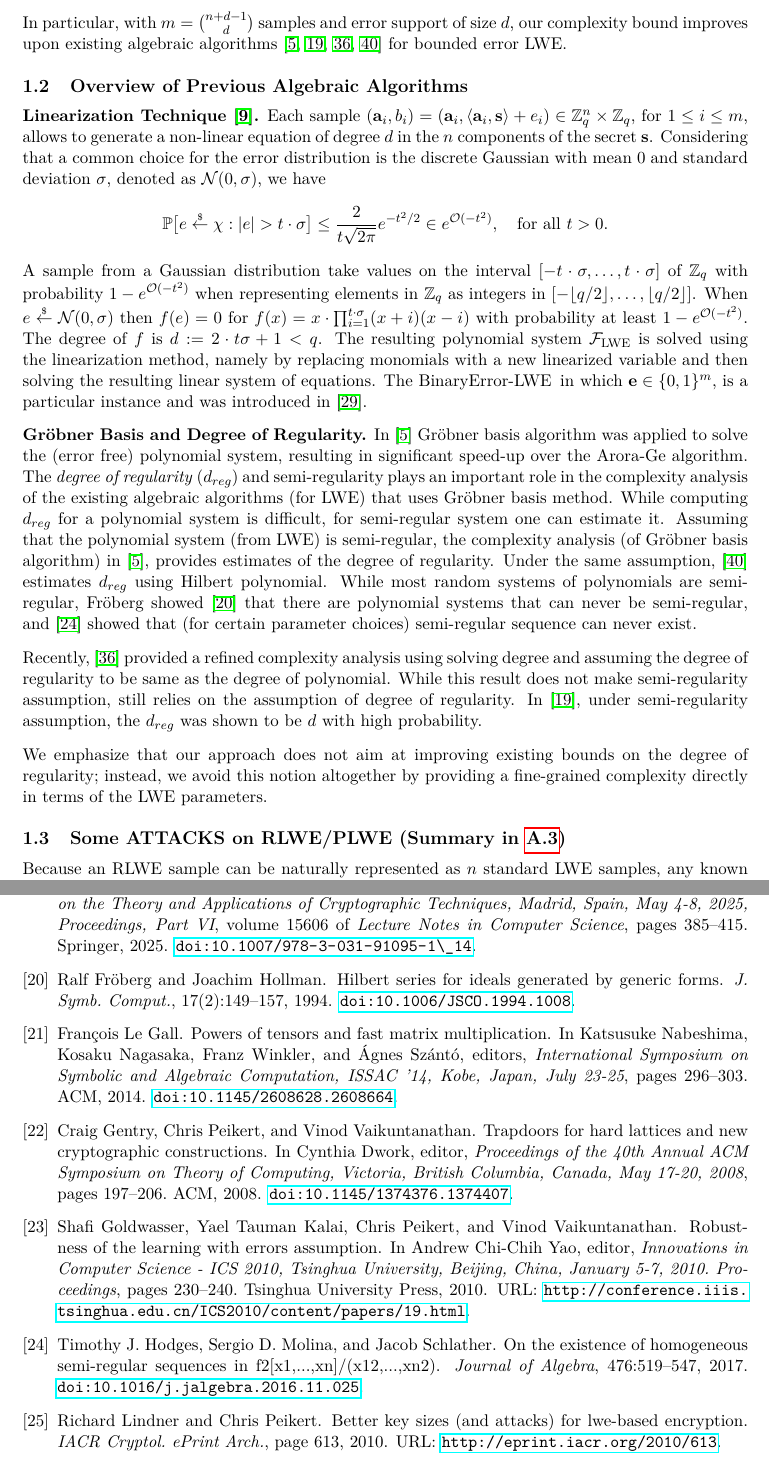
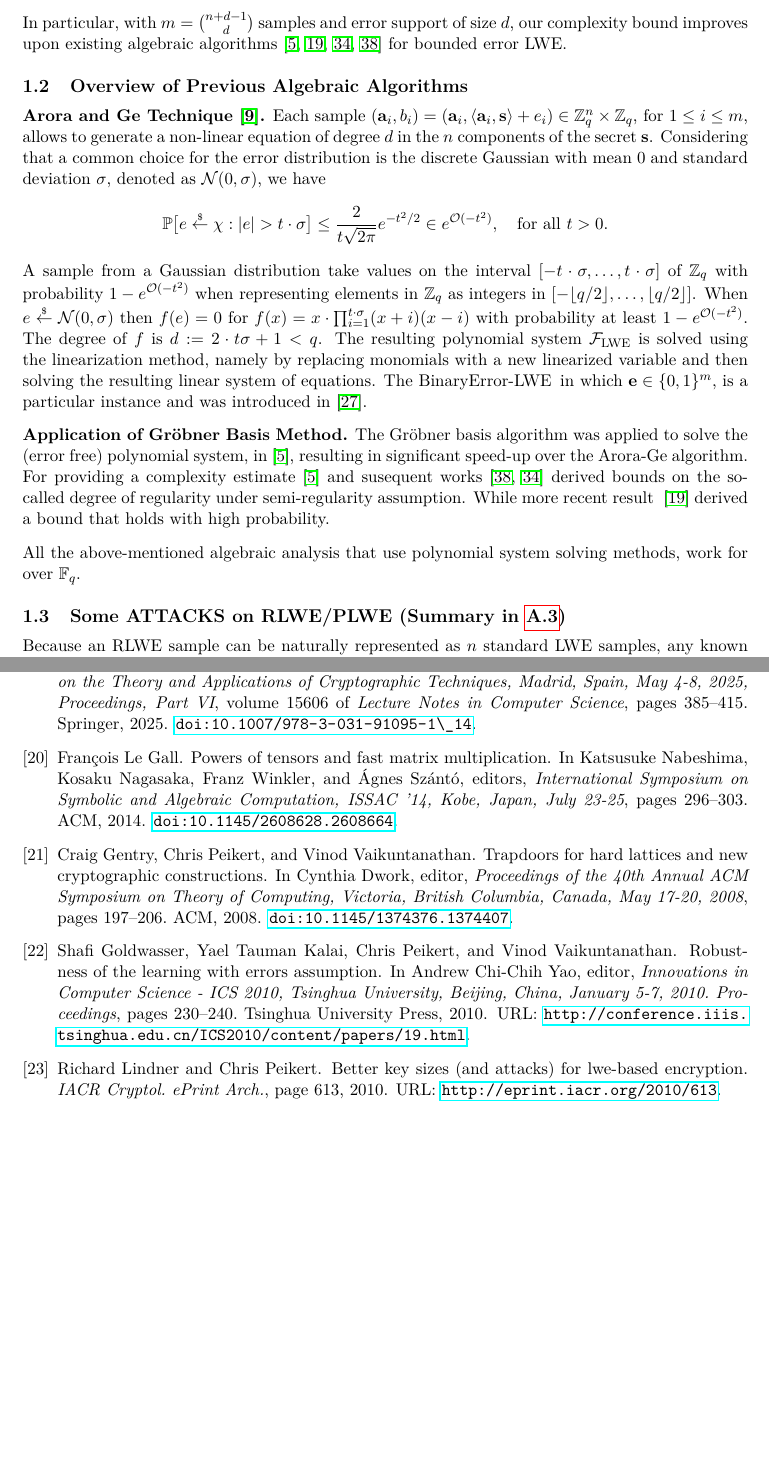
Before and after one commit to byt3bit/polysolve, a LaTeX paper (over_Zq/poly.tex, which reads over_Zq/sections/1introduction.tex): two parts of pages 3 and 17 of 25, joined at a grey line, cut so that both start at the same text, the shorter picture padded with empty space. Compiled offline with pdfLaTeX.

Commit message:
update: prev algeb analysis

```diff
--- a/over_Zq/sections/1introduction.tex
+++ b/over_Zq/sections/1introduction.tex
@@ -72,25 +72,11 @@ The complexity of solving a \slwe\ instance (for bounded errors) with parameters
 In particular, with $m = \binom{n+d-1}{d}$ samples and error support of size $d$, our complexity bound improves upon existing algebraic algorithms~\cite{EPRINT:ACFP14,EC:NMSU25,EPRINT:Steiner24b,ACISP:SunTibAbe20} for bounded error LWE.\@
 
 
-%%%%%%%%%%%%%%%%%%%%%%%%%%%%%
-%%%%%%%%%%%%%%%%%%%%%%%%%%%%%
-
-
-
-
-%%%%%%%%%%%%%%%%%%%%%%%%%%%%%
-%%%%%%%%%%%%%%%%%%%%%%%%%%%%%
-
-
 \subsection{Overview of Previous Algebraic Algorithms}
 \label{subsec:previous-algorithms}
 
-%%%%%%%%%%%%%%%%%%%%%%%%%%%%%
-%%%%%%%%%%%%%%%%%%%%%%%%%%%%%
-
-
 \noindent
-\textbf{Linearization Technique~\cite{ICALP:AroGe11}.}
+\textbf{Arora and Ge Technique~\cite{ICALP:AroGe11}.}
 Each sample $(\vars{a}_i, b_i) = (\vars{a}_i, \langle\vars{a}_i, \vars{s}\rangle + e_i) \in \Z_q^n \times \Z_q$, for $1 \leq i \leq m$, allows to generate a non-linear equation of degree $d$ in the $n$ components of the secret $\vars{s}$. %which holds with probability $1 - e^{\mathcal{O}({-t^2})}$.
 Considering that a common choice for the error distribution is the discrete Gaussian with mean $0$ and standard deviation $\sigma$, denoted as $\mathcal{N}(0,\sigma)$,
 we have
@@ -107,30 +93,33 @@ The \belwe\, in which $\vars{e} \in \{0,1\}^m$, is a particular instance and was
 
 
 \noindent
-\textbf{Gr{\"o}bner Basis and Degree of Regularity.}
-In~\cite{EPRINT:ACFP14} Gr{\"o}bner basis algorithm was applied %F4~\cite{faugere:F4} and F5~\cite{faugere:F5} can be applied
-to solve the (error free) polynomial system, resulting in significant speed-up over the Arora-Ge algorithm.
+\textbf{Application of Gr{\"o}bner Basis Method.}
+The Gr{\"o}bner basis algorithm was applied %F4~\cite{faugere:F4} and F5~\cite{faugere:F5} can be applied
+to solve the (error free) polynomial system, in~\cite{EPRINT:ACFP14}, resulting in significant speed-up over the Arora-Ge algorithm. For providing a
+complexity estimate \cite{EPRINT:ACFP14} and susequent works \cite{ACISP:SunTibAbe20, EPRINT:Steiner24b} derived bounds on the so-called degree of regularity under semi-regularity assumption. While more recent result ~\cite{EC:NMSU25} derived a bound that holds with high probability.
 %For applying Gr{\"o}bner algorithm, or its variants, one should work over $\Z_q$
-The \emph{degree of regularity} ($d_{reg}$) and semi-regularity plays an important role in the complexity analysis of the existing algebraic algorithms (for LWE) that
-uses Gr{\"o}bner basis method.
-While computing $d_{reg}$ for a polynomial system is difficult, for semi-regular system one can estimate it.
-Assuming that the polynomial system (from LWE) is semi-regular, the complexity analysis (of Gr{\"o}bner basis algorithm) in~\cite{EPRINT:ACFP14}, provides estimates of the degree of
-regularity. Under the same assumption,~\cite{ACISP:SunTibAbe20} estimates $d_{reg}$ using Hilbert polynomial. While most random systems of polynomials are semi-regular, Fr\"oberg
-showed~\cite{DBLP:journals/jsc/FrobergH94} that there are polynomial systems that can never be semi-regular, and~\cite{HODGES2017519} showed that (for certain parameter choices) semi-regular sequence
-can never exist.
+% The \emph{degree of regularity} ($d_{reg}$) and semi-regularity plays an important role in the complexity analysis of the existing algebraic algorithms (for LWE) that
+% uses Gr{\"o}bner basis method.
+% While computing $d_{reg}$ for a polynomial system is difficult, for semi-regular system one can estimate it.
+% Assuming that the polynomial system (from LWE) is semi-regular, the complexity analysis (of Gr{\"o}bner basis algorithm) in~\cite{EPRINT:ACFP14}, provides estimates of the degree of
+% regularity. Under the same assumption,~\cite{ACISP:SunTibAbe20} estimates $d_{reg}$ using Hilbert polynomial. While most random systems of polynomials are semi-regular, Fr\"oberg
+% showed~\cite{DBLP:journals/jsc/FrobergH94} that there are polynomial systems that can never be semi-regular, and~\cite{HODGES2017519} showed that (for certain parameter choices) semi-regular sequence
+% can never exist.
+
 % Understanding and analyzing the degree of regularity is crucial for deriving fine-grained complexity bounds for Gr\"obner basis computations, and has therefore been the focus of several works aiming at increasingly accurate complexity estimates.
 %%%%%%%%%%%%%%%%%%%%%%%%%%%%%
 %%%%%%%%%%%%%%%%%%%%%%%%%%%%%
 
 
-Recently,~\cite{EPRINT:Steiner24b} provided a refined complexity analysis using solving degree and assuming the degree of regularity to be same as the degree of polynomial. While this result does not make semi-regularity assumption, still relies on the assumption of degree of regularity. In~\cite{EC:NMSU25}, under semi-regularity assumption, the $d_{reg}$ was shown to be $d$ with high probability.
+% Recently,~\cite{EPRINT:Steiner24b} provided a refined complexity analysis using solving degree and assuming the degree of regularity to be same as the degree of polynomial. While this result does not make semi-regularity assumption, still relies on the assumption of degree of regularity. In~\cite{EC:NMSU25}, under semi-regularity assumption, the $d_{reg}$ was shown to be $d$ with high probability.
 % and consequently gives a refined complexity analysis of LWE (by taking into account key parameters such as the modulus $q$, noise distribution, dimension $n$, and number of samples $m$).
 % Using concepts of \emph{generic coordinates} and \emph{solving degree}, this work reduces reliance on the semi-regularity assumptions of earlier analyses~\cite{EPRINT:ACFP14}.
 % %Despite these refinements, the degree of regularity remains high for standard cryptographic parameters, implying very large algebraic complexity.
 % In particular, the main contribution relies on providing a tighter bound on the estimate of the complexity of computing Gr\"obner basis.
 
-We emphasize that our approach does not aim at improving existing bounds on the degree of regularity; instead, we avoid this notion altogether by providing a fine-grained complexity directly in terms of the LWE parameters.
+% We emphasize that our approach does not aim at improving existing bounds on the degree of regularity; instead, we avoid this notion altogether by providing a fine-grained complexity directly in terms of the LWE parameters.
 
+All the above-mentioned algebraic analysis that use polynomial system solving methods, work for over $\F_q$.
 %%%%%%%%%%%%%%%%%%%%%%%%%%%%%
 %%%%%%%%%%%%%%%%%%%%%%%%%%%%%
 
```
